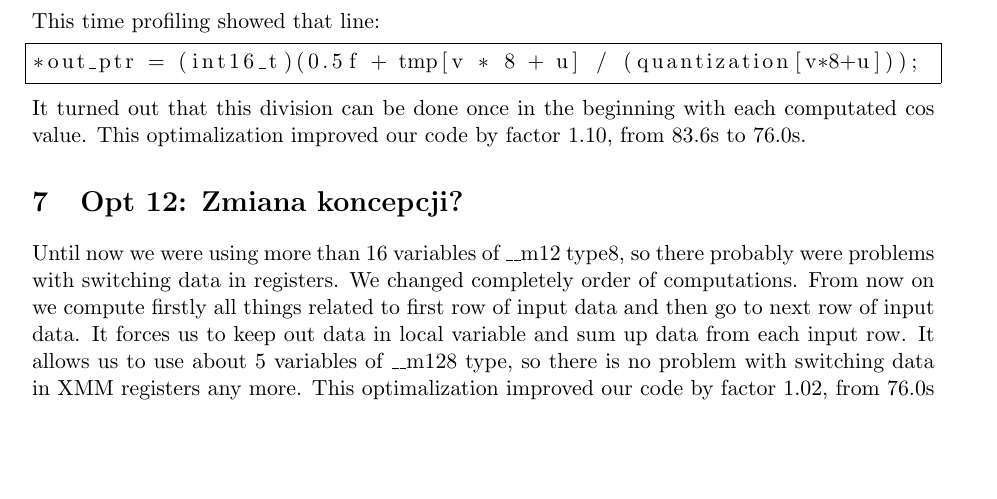
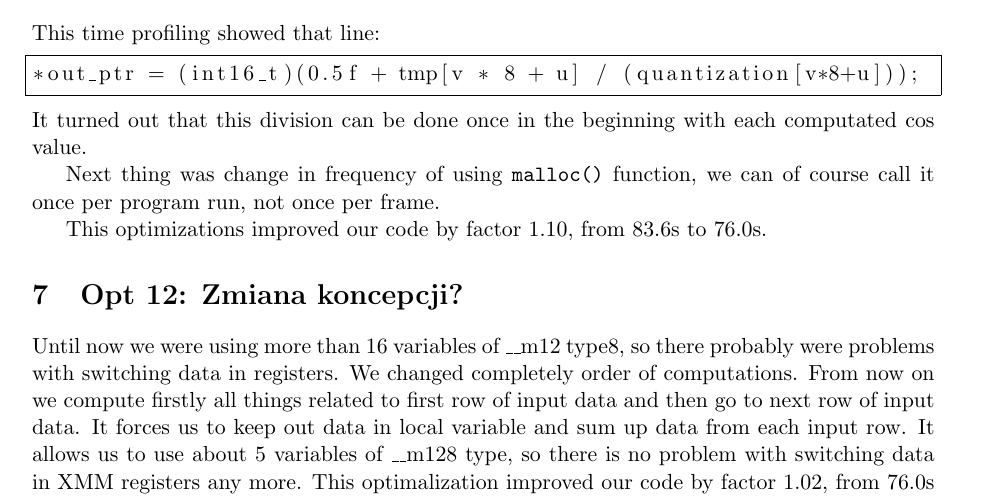
Before and after one commit to hetero/encoder1, a LaTeX document (report/report.tex): part of page 4 of 4, cut so that both start at the same text, the shorter picture padded with empty space. Compiled offline with pdfLaTeX.

Commit message:
raport: opowiesci o mallocu

```diff
--- a/report/report.tex
+++ b/report/report.tex
@@ -153,8 +153,12 @@ This time profiling showed that line:
 *out_ptr = (int16_t)(0.5f + tmp[v * 8 + u] / (quantization[v*8+u]));
 \end{lstlisting}
 It turned out that this division can be done once in the beginning
-with each computated $\cos$ value. This optimalization improved
-our code by factor 1.10, from 83.6s to 76.0s.
+with each computated $\cos$ value.
+
+Next thing was change in frequency of using \texttt{malloc()} function,
+we can of course call it once per program run, not once per frame.
+
+This optimizations improved our code by factor 1.10, from 83.6s to 76.0s.
 
 
 \section{Opt 12: Zmiana koncepcji?}
```
